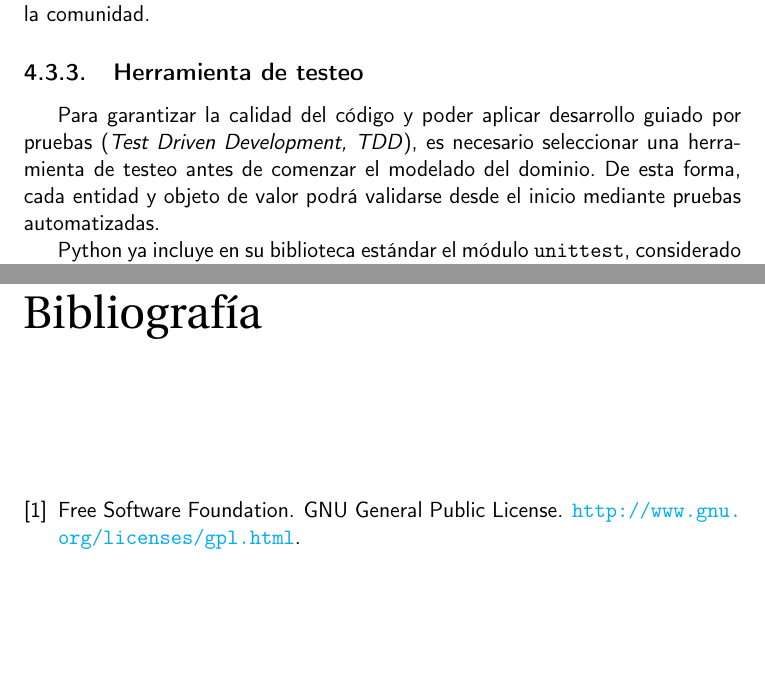
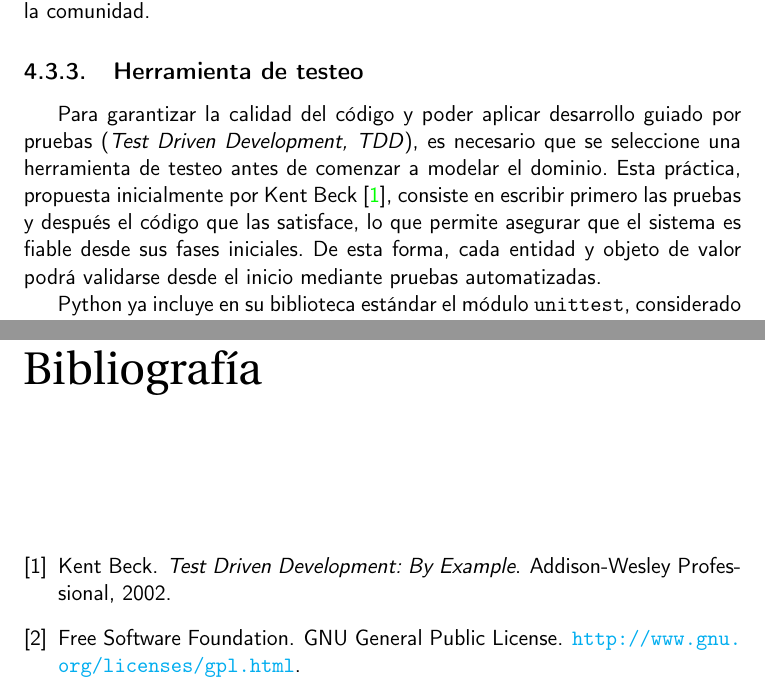
Before and after one commit to shvtwp/proyecto-TFG, a LaTeX book (doc/proyecto.tex, which reads doc/secciones/04_analisis.tex): two parts of pages 33 and 39 of 39, joined at a grey line, cut so that both start at the same text, the shorter picture padded with empty space. Compiled offline with pdfLaTeX.

Commit message:
Añade referencia y bibliografía #50

```diff
--- a/doc/secciones/04_analisis.tex
+++ b/doc/secciones/04_analisis.tex
@@ -273,9 +273,11 @@ entre estabilidad, madurez, velocidad y soporte de la comunidad.
 
 \subsection{Herramienta de testeo}
 Para garantizar la calidad del código y poder aplicar desarrollo guiado por pruebas
-(\textit{Test Driven Development, TDD}), es necesario seleccionar una herramienta de testeo antes de
-comenzar el modelado del dominio. De esta forma, cada entidad y objeto de valor podrá validarse desde
-el inicio mediante pruebas automatizadas.
+(\textit{Test Driven Development, TDD}), es necesario que se seleccione una herramienta de testeo antes de
+comenzar a modelar el dominio. Esta práctica, propuesta inicialmente por Kent Beck \cite{beckTDD},
+consiste en escribir primero las pruebas y después el código que las satisface, lo que permite asegurar
+que el sistema es fiable desde sus fases iniciales. De esta forma, cada entidad y objeto de valor podrá
+validarse desde el inicio mediante pruebas automatizadas.
 
 Python ya incluye en su biblioteca estándar el módulo \texttt{unittest}, considerado la herramienta
 de testeo por defecto. Sin embargo, su sintaxis es algo verbosa y obliga a escribir mucho código
```
Also changed, not shown: doc/bibliografia.bib (+7 -0 lines).
